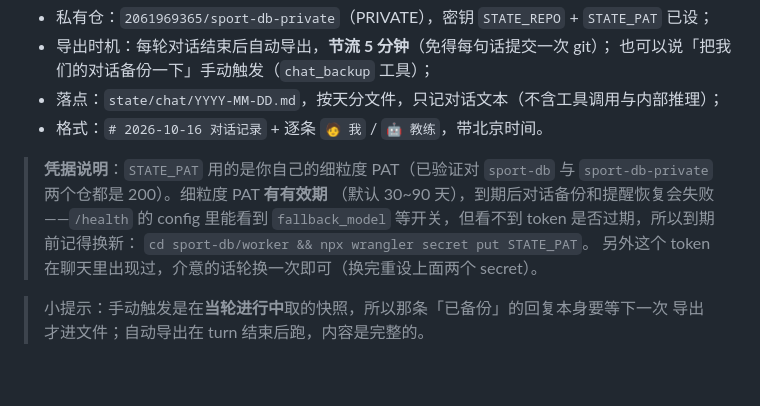
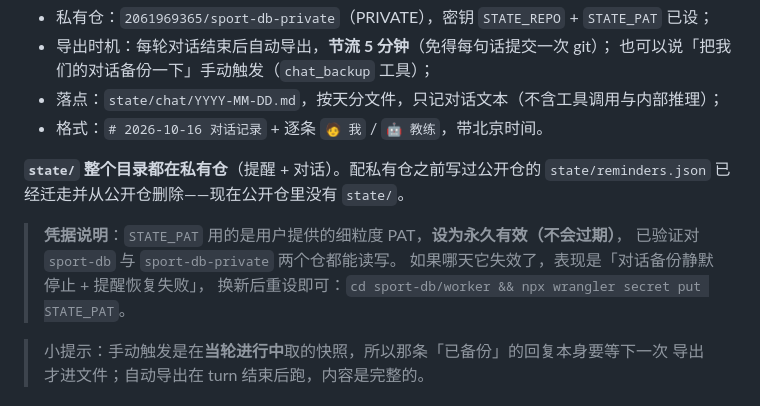
Before and after one commit to 2061969365/sport-db, a Markdown page: docs/operations.md, the part around the change. Rendered like a GitHub page; blank space fills up the shorter version.

Commit message:
文档：state全在私有仓+PAT永久有效

```diff
--- a/docs/operations.md
+++ b/docs/operations.md
@@ -151,12 +151,13 @@ npx wrangler secret put GH_PAT
 - 落点：`state/chat/YYYY-MM-DD.md`，按天分文件，只记对话文本（不含工具调用与内部推理）；
 - 格式：`# 2026-10-16 对话记录` + 逐条 `🧑 我` / `🤖 教练`，带北京时间。
 
-> **凭据说明**：`STATE_PAT` 用的是你自己的细粒度 PAT（已验证对
-> `sport-db` 与 `sport-db-private` 两个仓都是 200）。细粒度 PAT **有有效期**
-> （默认 30~90 天），到期后对话备份和提醒恢复会失败——`/health` 的 config 里能看到
-> `fallback_model` 等开关，但看不到 token 是否过期，所以到期前记得换新：
-> `cd sport-db/worker && npx wrangler secret put STATE_PAT`。
-> 另外这个 token 在聊天里出现过，介意的话轮换一次即可（换完重设上面两个 secret）。
+**`state/` 整个目录都在私有仓**（提醒 + 对话）。配私有仓之前写过公开仓的
+`state/reminders.json` 已经迁走并从公开仓删除——现在公开仓里没有 `state/`。
+
+> **凭据说明**：`STATE_PAT` 用的是用户提供的细粒度 PAT，**设为永久有效（不会过期）**，
+> 已验证对 `sport-db` 与 `sport-db-private` 两个仓都能读写。
+> 如果哪天它失效了，表现是「对话备份静默停止 + 提醒恢复失败」，
+> 换新后重设即可：`cd sport-db/worker && npx wrangler secret put STATE_PAT`。
 
 > 小提示：手动触发是在**当轮进行中**取的快照，所以那条「已备份」的回复本身要等下一次
 > 导出才进文件；自动导出在 turn 结束后跑，内容是完整的。
```
